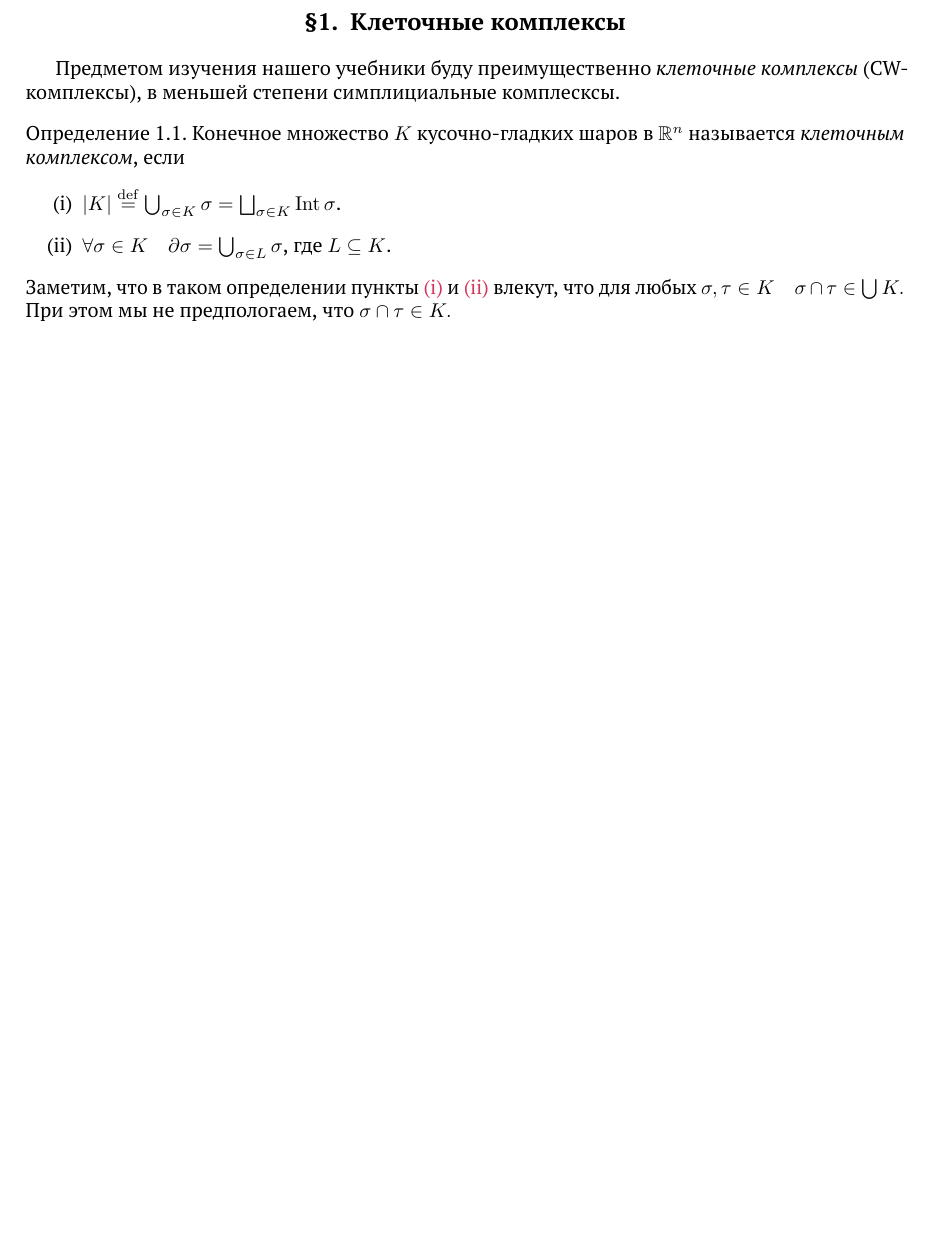
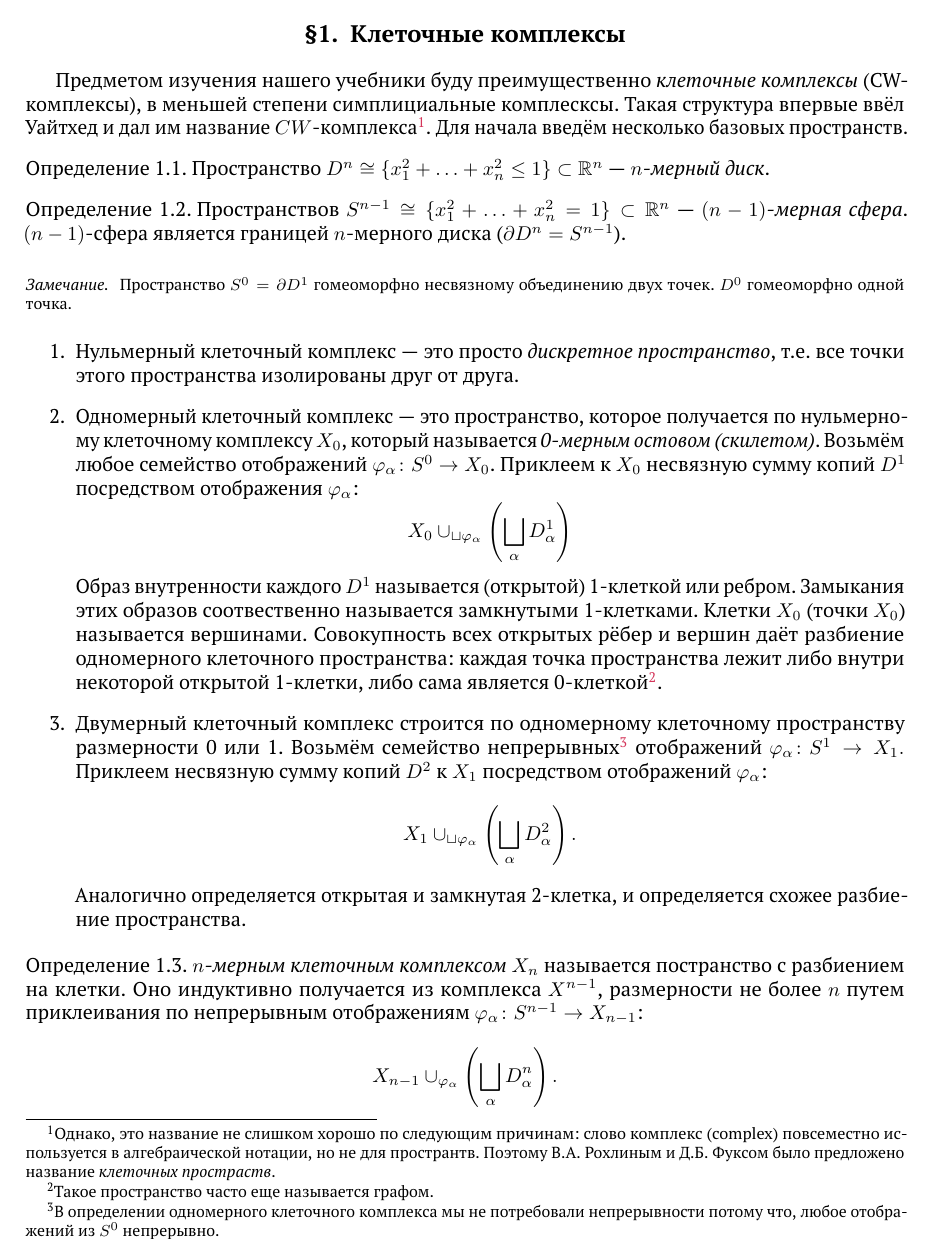
Before and after one commit to xegors/coursework-GT2026, a LaTeX document (main.tex, which reads be-my-concrete.sty, extra-GT.sty): part of page 2 of 5 before the commit and part of page 2 of 6 after it, cut so that both start at the same text, the shorter picture padded with empty space. Compiled offline with pdfLaTeX.

Commit message:
rewriting cell complex def

```diff
--- a/be-my-concrete.sty
+++ b/be-my-concrete.sty
@@ -3,7 +3,7 @@
 % Fonts
 \RequirePackage[utf8]{inputenc}
 \RequirePackage[T2A]{fontenc}
-\RequirePackage[russian, shorthands=pfff]{babel}
+\RequirePackage[russian, shorthands=off]{babel}
 %% Custom fonts
 \RequirePackage{paratype}
 
--- a/extra-GT.sty
+++ b/extra-GT.sty
@@ -14,6 +14,8 @@
 \newcommand{\bigtriangleleft}{\mathrel{\scalebox{1.3}{$\triangleleft$}}}
 
 \RequirePackage{tikz-cd}
+\RequirePackage{tikz}
+\usetikzlibrary{calc, decorations.markings, arrows.meta}
 % \newcommand{\solution}[1]{\if\magic S{\vspace{1ex}\noindent \fbox{\parbox{0.95\linewidth}{\small{\textbf{Решение}: #1}}}\vspace{0.7mm}}\else{}\fi}
 
 % \newlist{tasks}{enumerate}{2}
--- a/main.tex
+++ b/main.tex
@@ -1,6 +1,11 @@
 \documentclass[10pt, twoside]{article}
 \usepackage{be-my-concrete, be-my-geometry}
 \usepackage{extra-GT}
+\tikzcdset{
+    arrow style=tikz,
+    diagrams={>={Straight Barb[scale=0.8]}},
+    cells={nodes={inner sep=5pt}}
+}
 
 \begin{document}
 
@@ -16,15 +21,41 @@
 \pagestyle{fancy}
 
 \section{Клеточные комплексы}
-Предметом изучения нашего учебники буду преимущественно \emph{клеточные комплексы} (CW-комплексы), в меньшей степени симплициальные комплесксы.
+Предметом изучения нашего учебники буду преимущественно \emph{клеточные комплексы} (CW-комплексы), в меньшей степени симплициальные комплесксы. Такая структура впервые ввёл Уайтхед и дал им название $CW$-комплекса\footnote{Однако, это название не слишком хорошо по следующим причинам: слово комплекс (complex) повсеместно используется в алгебраической нотации, но не для пространтв. Поэтому В.А. Рохлиным и Д.Б. Фуксом было предложено название \emph{клеточных простраств}.}.  % виро
+Для начала введём несколько базовых пространств.
 
-\definition{Конечное множество $K$ кусочно-гладких шаров в $\R^n$ называется \emph{клеточным комплексом}, если
-\begin{conditions}
-    \item\label{CW1} $|K| \eqdef \bigcup_{\sigma \in K} \sigma = \bigsqcup_{\sigma \in K}\Int \sigma $.
-    \item\label{CW2} $\forall \sigma \in K \quad \partial\sigma = \bigcup_{\sigma \in L} \sigma$, где $L \subseteq K$.
-\end{conditions}
-}
-Заметим, что в таком определении пункты \labelcref{CW1,CW2} влекут, что для любых $\sigma, \tau \in K \quad \sigma \cap \tau \in \bigcup K.$ При этом мы не предпологаем, что $\sigma \cap \tau \in K.$
+\begin{definition}
+    Пространство $D^n \cong \{x_1^2 + \ldots + x_n^2 \leq 1\} \subset \R^n$ --- \emph{$n$-мерный диск}.
+\end{definition}
+\begin{definition}
+    Пространствов $S^{n-1} \cong \{x_1^2 + \ldots + x_n^2 = 1\} \subset \R^n$ --- \emph{$(n-1)$-мерная сфера}.
+    $(n-1)$-сфера является границей $n$-мерного диска ($\partial D^n = S^{n-1}$).
+\end{definition}
+
+\begin{remark}
+    Пространство $S^0 = \partial D^1$ гомеоморфно несвязному объединению двух точек. $D^0$ гомеоморфно одной точка.
+\end{remark}
+
+\begin{enumerate}
+    \item Нульмерный клеточный комплекс --- это просто \emph{дискретное пространство}, т.е. все точки этого пространства изолированы друг от друга.
+    \item Одномерный клеточный комплекс --- это пространство, которое получается по нульмерному клеточному комплексу $X_0$, который называется \emph{0-мерным остовом (скилетом)}. Возьмём любое семейство отображений $\varphi_\alpha \colon S^0 \to X_0$. Приклеем к $X_0$ несвязную сумму копий $D^1$ посредством отображения $\varphi_\alpha$:
+        \[
+            X_0 \cup_{\sqcup \varphi_\alpha} \left(\bigsqcup_\alpha D^1_\alpha\right)
+        \]
+        Образ внутренности каждого $D^1$ называется (открытой) 1-клеткой или ребром. Замыкания этих образов соотвественно называется замкнутыми 1-клетками. Клетки $X_0$ (точки $X_0$) называется вершинами. Совокупность всех открытых рёбер и вершин даёт разбиение одномерного клеточного пространства: каждая точка пространства лежит либо внутри некоторой открытой 1-клетки, либо сама является 0-клеткой\footnote{Такое пространство часто еще называется графом.}.
+    \item Двумерный клеточный комплекс строится по одномерному клеточному пространству размерности 0 или 1. Возьмём семейство непрерывных\footnote{В определении одномерного клеточного комплекса мы не потребовали непрерывности потому что, любое отображений из $S^0$ непрерывно.} отображений $\varphi_\alpha\colon S^1 \to X_1.$ Приклеем несвязную сумму копий $D^2$ к $X_1$ посредством отображений $\varphi_\alpha$:
+        \[
+            X_1 \cup_{\sqcup \varphi_\alpha} \left(\bigsqcup_\alpha D^2_\alpha\right).
+        \]
+        Аналогично определяется открытая и замкнутая 2-клетка, и определяется схожее разбиение пространства.
+\end{enumerate}
+
+\begin{definition}
+    \emph{$n$-мерным клеточным комплексом $X_n$} называется постранство с разбиением на клетки. Оно индуктивно получается из  комплекса $X^{n-1}$, размерности не более $n$ путем приклеивания по непрерывным отображениям $\varphi_\alpha \colon S^{n-1} \to X_{n-1}$: \[
+        X_{n-1} \cup_{\varphi_\alpha} \left(\bigsqcup_\alpha D_\alpha^n\right).
+    \]
+\end{definition}
+
 
 \definition{Подмножество $L \subseteq K$ называется \emph{подкомплексом} клеточного комплекса $K$, если оно само является клеточным комплексом.
 
```
Also changed, not shown: main.pdf (added), main.tex (7 more changed lines), 1 other file.
